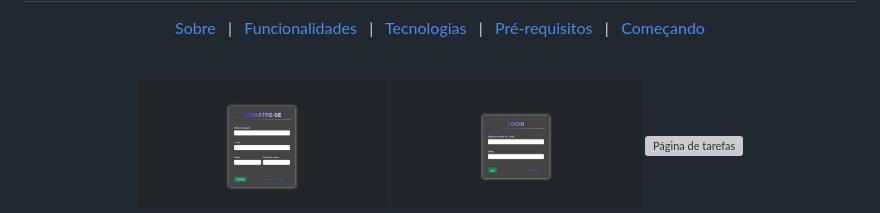
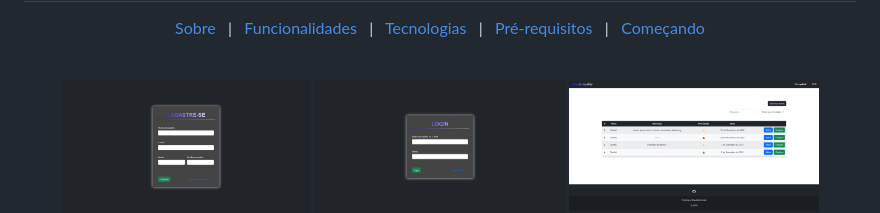
Before and after one commit to raphael-araujo/lista-de-tarefas, a Markdown page: README.md, the part around the change. GitHub-like rendering; grey boxes are pictures that could not be loaded.

```diff
--- a/README.md
+++ b/README.md
@@ -16,7 +16,7 @@
 <p align="center">
   <img alt="cadastro" src="assets/images/pagina_de_cadastro.jpeg" width=250>
   <img alt="Login" src="assets/images/pagina_de_login.jpeg" width=250>
-  <img alt="Página de tarefas" src="assets/images/pagina_de_tarefas.jpeg" width=250>
+  <img alt="Página de tarefas" src="assets/images/Pagina_de_tarefas.jpeg" width=250>
   <img alt="Página de adicionar tarefas" src="assets/images/pagina_de_adicionar_tarefa.jpeg" width=250>
   <img alt="Página de editar tarefas" src="assets/images/pagina_de_editar_tarefa.jpeg" width=250>
 </p>
```
